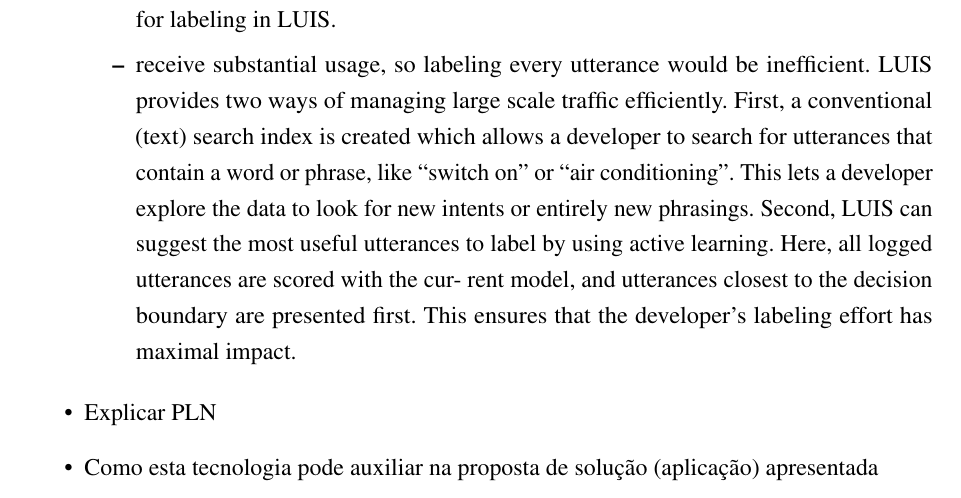
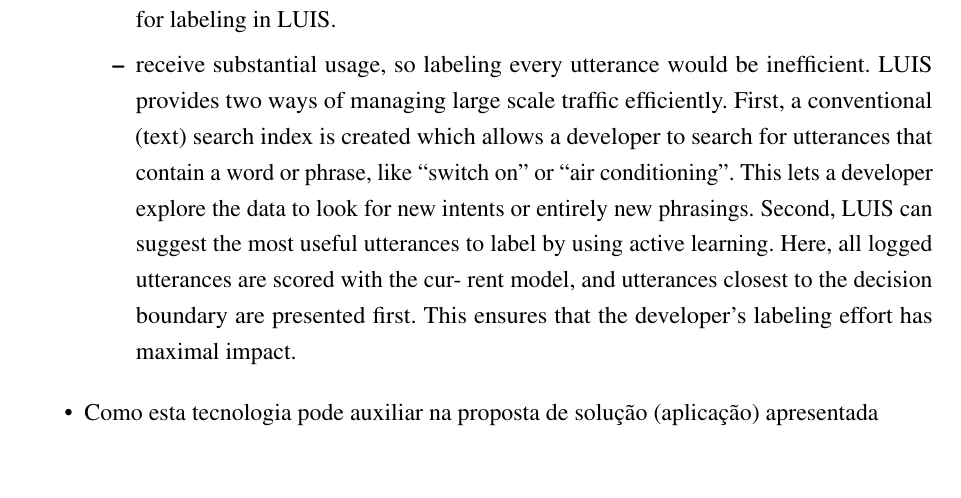
Before and after one commit to nitaicharan/TCC, a LaTeX thesis (Modelo AbnTex2/TCC.tex, which reads Modelo AbnTex2/textuais/capitulo2/luis1.tex): part of page 22 of 23, cut so that both start at the same text, the shorter picture padded with empty space. Compiled offline with pdfLaTeX.

Commit message:
Update dom mai 19 13:33:46 -03 2019

```diff
--- a/Modelo AbnTex2/textuais/capitulo2/luis1.tex
+++ b/Modelo AbnTex2/textuais/capitulo2/luis1.tex
@@ -61,6 +61,5 @@
 				boundary are presented first. This ensures that the
 				developer’s labeling effort has maximal impact.
 		\end{itemize}
-	\item Explicar PLN
 	\item Como esta tecnologia pode auxiliar na proposta de solução (aplicação) apresentada
 \end{itemize}
```
Also changed, not shown: Modelo AbnTex2/TCC.pdf, 2 other files.
